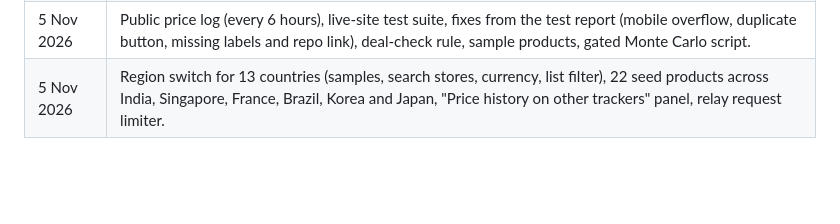
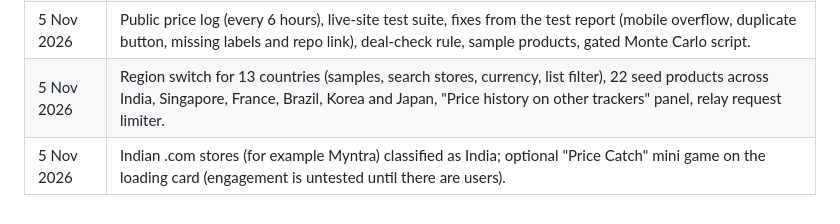
Before and after one commit to smtakbar/dropwatch, a Markdown page: PRD.md, the part around the change. Rendered like a GitHub page; blank space fills up the shorter version.

```diff
--- a/PRD.md
+++ b/PRD.md
@@ -82,3 +82,4 @@ Every term is an **[assumption]** until measured: [MAU], [click-through share],
 | Oct 2026 | Moved to browser-only, no sign-in, per-visitor lists. |
 | 5 Nov 2026 | Public price log (every 6 hours), live-site test suite, fixes from the test report (mobile overflow, duplicate button, missing labels and repo link), deal-check rule, sample products, gated Monte Carlo script. |
 | 5 Nov 2026 | Region switch for 13 countries (samples, search stores, currency, list filter), 22 seed products across India, Singapore, France, Brazil, Korea and Japan, "Price history on other trackers" panel, relay request limiter. |
+| 5 Nov 2026 | Indian .com stores (for example Myntra) classified as India; optional "Price Catch" mini game on the loading card (engagement is untested until there are users). |
```
Also changed, not shown: VALIDATION.md (+21 -12 lines).
